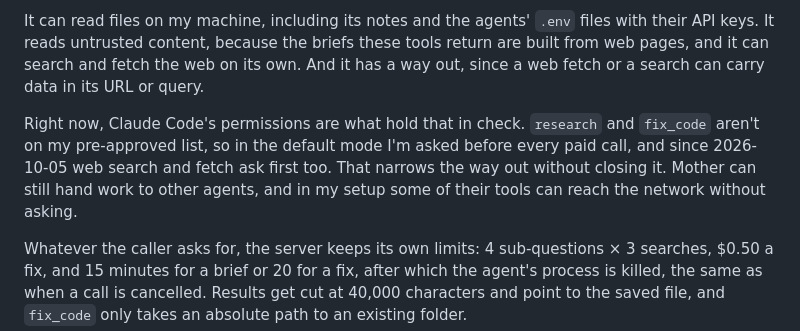
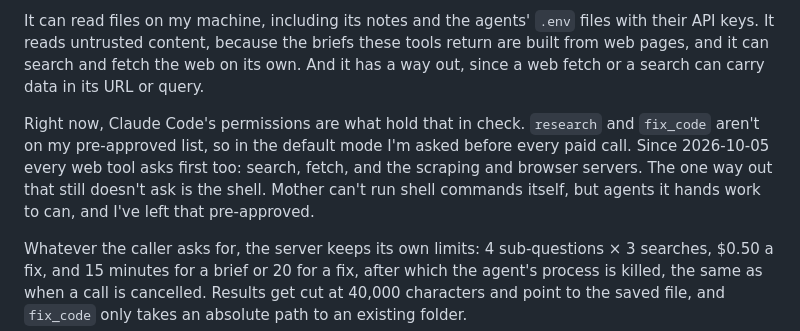
Before and after one commit to juddg-commits/year-of-ai, a Markdown page: apps/fleet-mcp/README.md, the part around the change. Drawn GitHub-style.

Commit message:
Fleet: the threat model now that every web tool asks first
Web search, fetch and the scraping and browser MCP servers now ask before each use in my local
Claude Code settings. The fleet README says so, and names what's left: agents Mother hands
work to can still run shell commands without asking.

Co-Authored-By: Claude Opus 5.5 <noreply@anthropic.com>

```diff
--- a/apps/fleet-mcp/README.md
+++ b/apps/fleet-mcp/README.md
@@ -32,7 +32,7 @@ Mother, my orchestrator, is the part of the fleet to worry about. It has all thr
 
 It can read files on my machine, including its notes and the agents' `.env` files with their API keys. It reads untrusted content, because the briefs these tools return are built from web pages, and it can search and fetch the web on its own. And it has a way out, since a web fetch or a search can carry data in its URL or query.
 
-Right now, Claude Code's permissions are what hold that in check. `research` and `fix_code` aren't on my pre-approved list, so in the default mode I'm asked before every paid call, and since 2026-10-05 web search and fetch ask first too. That narrows the way out without closing it. Mother can still hand work to other agents, and in my setup some of their tools can reach the network without asking.
+Right now, Claude Code's permissions are what hold that in check. `research` and `fix_code` aren't on my pre-approved list, so in the default mode I'm asked before every paid call. Since 2026-10-05 every web tool asks first too: search, fetch, and the scraping and browser servers. The one way out that still doesn't ask is the shell. Mother can't run shell commands itself, but agents it hands work to can, and I've left that pre-approved.
 
 Whatever the caller asks for, the server keeps its own limits: 4 sub-questions × 3 searches, $0.50 a fix, and 15 minutes for a brief or 20 for a fix, after which the agent's process is killed, the same as when a call is cancelled. Results get cut at 40,000 characters and point to the saved file, and `fix_code` only takes an absolute path to an existing folder.
 
```
